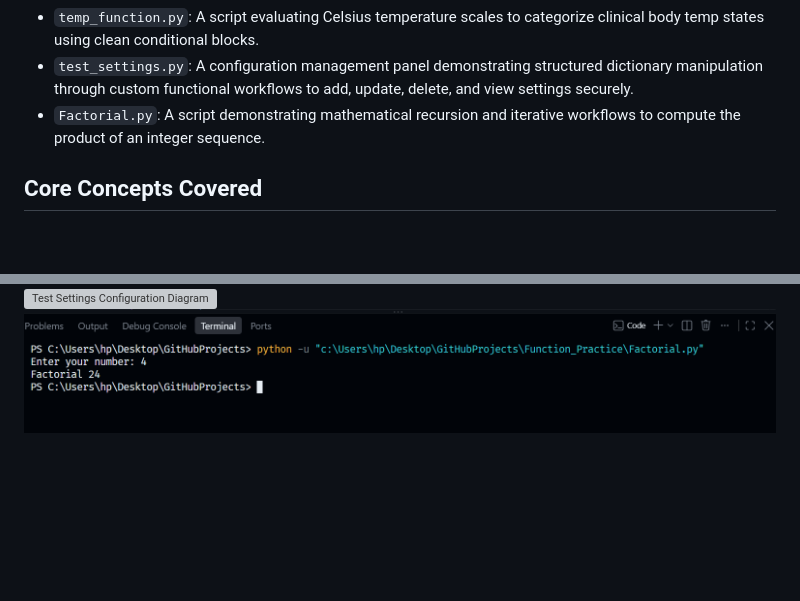
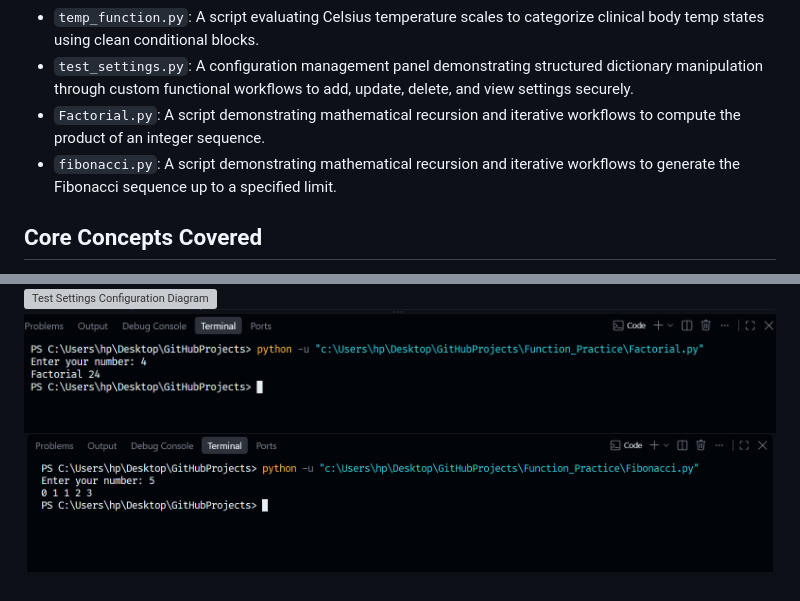
Before and after one commit to AftabAfridiAegix/GitHubProjects, a Markdown page: Function_Practice/README.md, 2 parts joined by grey strips. Drawn GitHub-style; pictures changed too: Function_Practice/images/Fibonacci.png (added); blank space fills up the shorter version; grey boxes are pictures that could not be loaded.

```diff
--- a/Function_Practice/README.md
+++ b/Function_Practice/README.md
@@ -8,6 +8,7 @@ This folder contains practical implementations of custom Python functions, focus
 * `temp_function.py`: A script evaluating Celsius temperature scales to categorize clinical body temp states using clean conditional blocks.
 * `test_settings.py`: A configuration management panel demonstrating structured dictionary manipulation through custom functional workflows to add, update, delete, and view settings securely.
 * `Factorial.py`: A script demonstrating mathematical recursion and iterative workflows to compute the product of an integer sequence.
+* `fibonacci.py`: A script demonstrating mathematical recursion and iterative workflows to generate the Fibonacci sequence up to a specified limit.
 
 
 ## Core Concepts Covered
@@ -23,3 +24,4 @@ Below are the conceptual flowcharts mapped for this module:
 ![Temperature Conversion Diagram](images/temp_function.png)
 ![Test Settings Configuration Diagram](images/test_settings.png)
 ![Factorial Diagram](images/Factorial.png)
+![Fibonacci Diagram](images/Fibonacci.png)
```
Also changed, not shown: Calculate_Areas/README.md (added, +20 -0 lines), Calculate_Areas/images/Circle.png (added), Calculate_Areas/images/Parallelogram.png (added), Calculate_Areas/images/Trapezoid.png (added), 4 other files.
